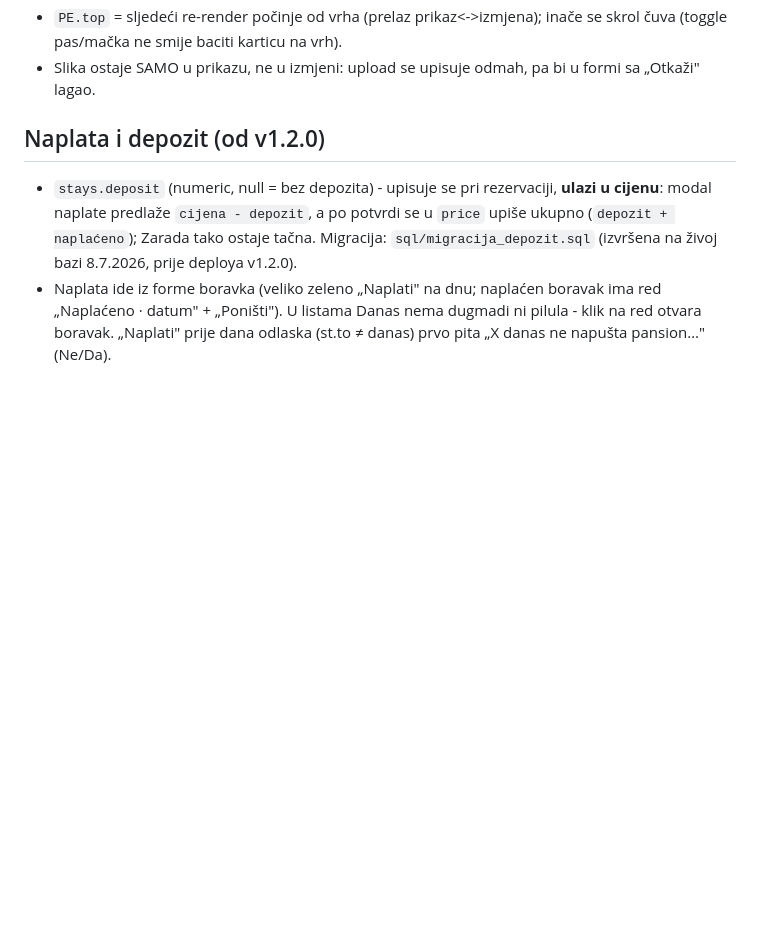
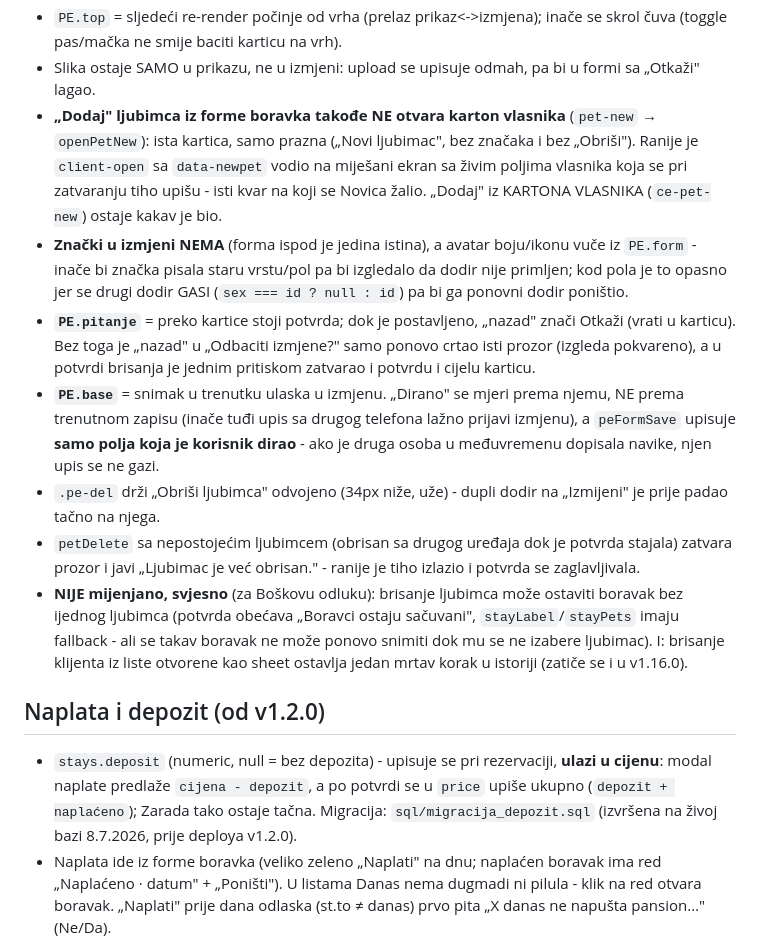
Before and after one commit to boskokankaras/cindyland, a Markdown page: CLAUDE.md, the part around the change. GitHub-like rendering; blank space fills up the shorter version.

Commit message:
Dokumentacija: dorade kartice ljubimca po reviziji (v1.17.0)
Co-Authored-By: Claude Opus 5 <noreply@anthropic.com>

```diff
--- a/CLAUDE.md
+++ b/CLAUDE.md
@@ -88,6 +88,27 @@ Novica je 15.9.2026 tražio dvije stvari, obje zbog slučajnih izmjena: navike d
 - `PE.top` = sljedeći re-render počinje od vrha (prelaz prikaz<->izmjena); inače se skrol čuva (toggle
   pas/mačka ne smije baciti karticu na vrh).
 - Slika ostaje SAMO u prikazu, ne u izmjeni: upload se upisuje odmah, pa bi u formi sa „Otkaži" lagao.
+- **„Dodaj" ljubimca iz forme boravka takođe NE otvara karton vlasnika** (`pet-new` → `openPetNew`): ista
+  kartica, samo prazna („Novi ljubimac", bez značaka i bez „Obriši"). Ranije je `client-open` sa
+  `data-newpet` vodio na miješani ekran sa živim poljima vlasnika koja se pri zatvaranju tiho upišu -
+  isti kvar na koji se Novica žalio. „Dodaj" iz KARTONA VLASNIKA (`ce-pet-new`) ostaje kakav je bio.
+- **Znački u izmjeni NEMA** (forma ispod je jedina istina), a avatar boju/ikonu vuče iz `PE.form` - inače
+  bi značka pisala staru vrstu/pol pa bi izgledalo da dodir nije primljen; kod pola je to opasno jer se
+  drugi dodir GASI (`sex === id ? null : id`) pa bi ga ponovni dodir poništio.
+- **`PE.pitanje`** = preko kartice stoji potvrda; dok je postavljeno, „nazad" znači Otkaži (vrati u
+  karticu). Bez toga je „nazad" u „Odbaciti izmjene?" samo ponovo crtao isti prozor (izgleda pokvareno),
+  a u potvrdi brisanja je jednim pritiskom zatvarao i potvrdu i cijelu karticu.
+- **`PE.base`** = snimak u trenutku ulaska u izmjenu. „Dirano" se mjeri prema njemu, NE prema trenutnom
+  zapisu (inače tuđi upis sa drugog telefona lažno prijavi izmjenu), a `peFormSave` upisuje **samo polja
+  koja je korisnik dirao** - ako je druga osoba u međuvremenu dopisala navike, njen upis se ne gazi.
+- `.pe-del` drži „Obriši ljubimca" odvojeno (34px niže, uže) - dupli dodir na „Izmijeni" je prije padao
+  tačno na njega.
+- `petDelete` sa nepostojećim ljubimcem (obrisan sa drugog uređaja dok je potvrda stajala) zatvara prozor
+  i javi „Ljubimac je već obrisan." - ranije je tiho izlazio i potvrda se zaglavljivala.
+- **NIJE mijenjano, svjesno** (za Boškovu odluku): brisanje ljubimca može ostaviti boravak bez ijednog
+  ljubimca (potvrda obećava „Boravci ostaju sačuvani", `stayLabel`/`stayPets` imaju fallback - ali se takav
+  boravak ne može ponovo snimiti dok mu se ne izabere ljubimac). I: brisanje klijenta iz liste otvorene
+  kao sheet ostavlja jedan mrtav korak u istoriji (zatiče se i u v1.16.0).
 
 ## Naplata i depozit (od v1.2.0)
 
```
Also changed, not shown: UPUTSTVO.md (+1 -0 lines).
